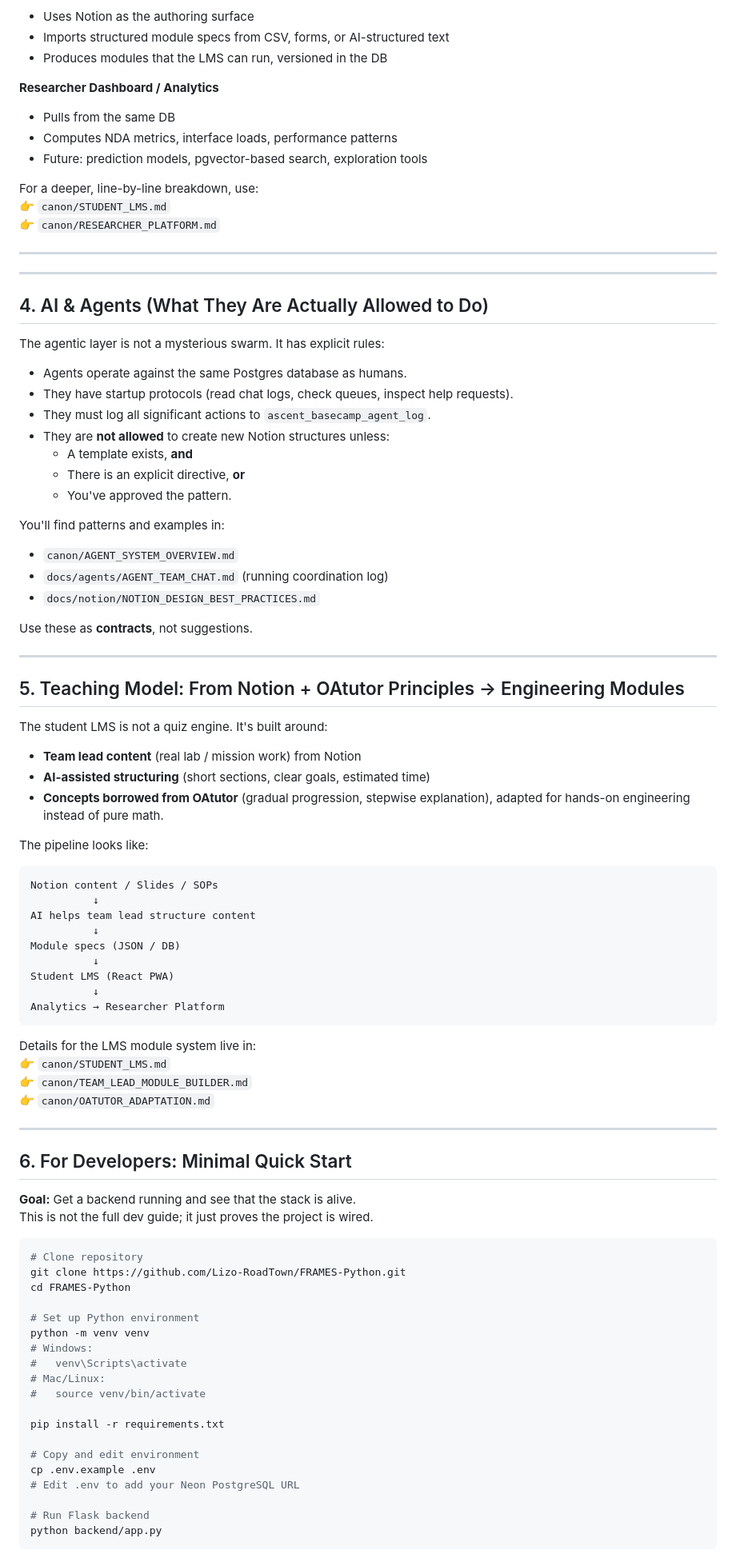
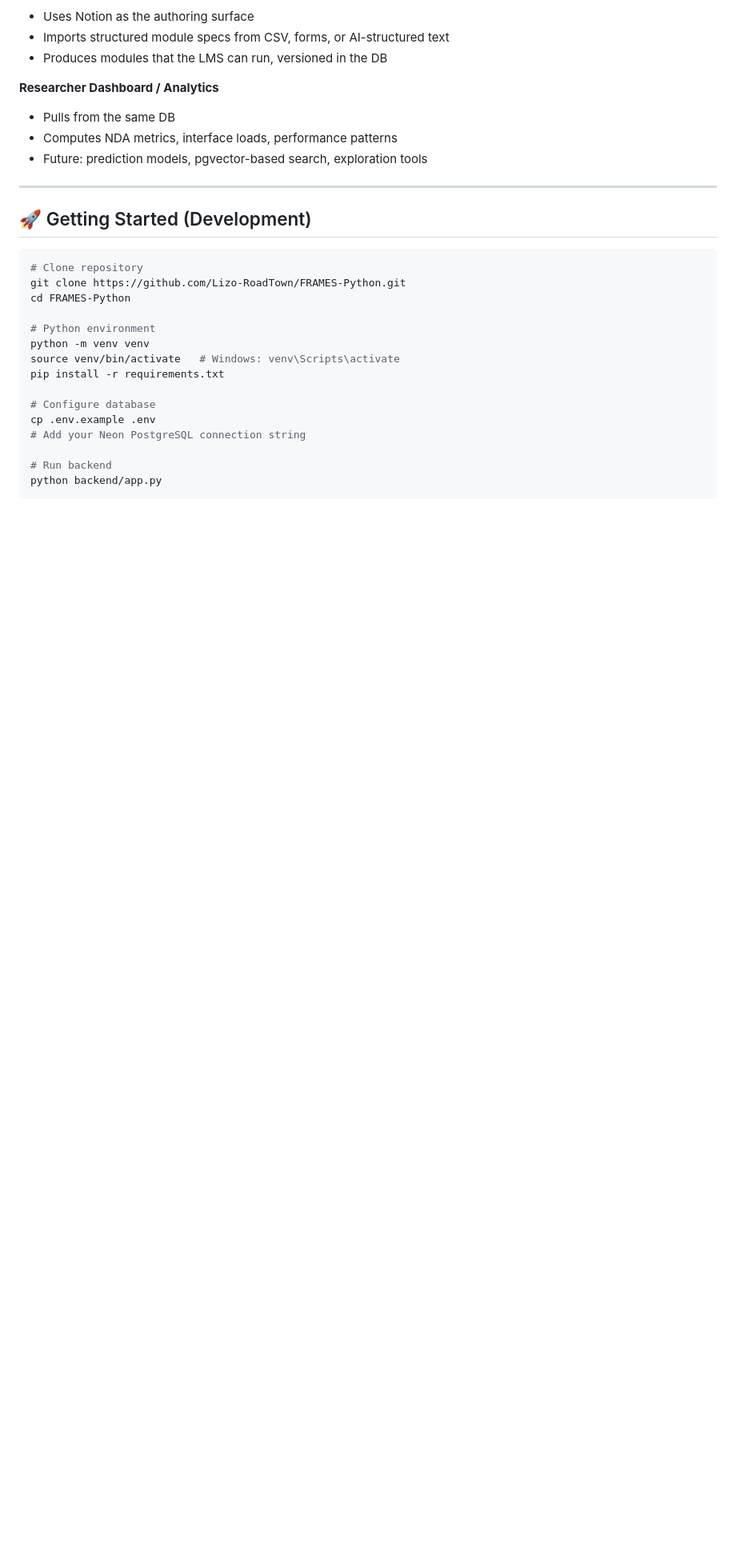
Before and after one commit to Lizo-RoadTown/FRAMES-Python, a Markdown page: README.md, the part around the change printed below. Shown: that part at 80% size. Drawn GitHub-style; blank space fills up the shorter version.

````diff
--- a/README.md
+++ b/README.md
@@ -149,88 +118,25 @@ Three major applications share this database:
 - Computes NDA metrics, interface loads, performance patterns
 - Future: prediction models, pgvector-based search, exploration tools
 
-For a deeper, line-by-line breakdown, use:
-👉 `canon/STUDENT_LMS.md`
-👉 `canon/RESEARCHER_PLATFORM.md`
-
 ---
 
----
-
-## 4. AI & Agents (What They Are Actually Allowed to Do)
-
-The agentic layer is not a mysterious swarm. It has explicit rules:
-
-- Agents operate against the same Postgres database as humans.
-- They have startup protocols (read chat logs, check queues, inspect help requests).
-- They must log all significant actions to `ascent_basecamp_agent_log`.
-- They are **not allowed** to create new Notion structures unless:
-  - A template exists, **and**
-  - There is an explicit directive, **or**
-  - You've approved the pattern.
-
-You'll find patterns and examples in:
-- `canon/AGENT_SYSTEM_OVERVIEW.md`
-- `docs/agents/AGENT_TEAM_CHAT.md` (running coordination log)
-- `docs/notion/NOTION_DESIGN_BEST_PRACTICES.md`
-
-Use these as **contracts**, not suggestions.
-
----
-
-## 5. Teaching Model: From Notion + OAtutor Principles → Engineering Modules
-
-The student LMS is not a quiz engine. It's built around:
-
-- **Team lead content** (real lab / mission work) from Notion
-- **AI-assisted structuring** (short sections, clear goals, estimated time)
-- **Concepts borrowed from OAtutor** (gradual progression, stepwise explanation), adapted for hands-on engineering instead of pure math.
-
-The pipeline looks like:
-
-```
-Notion content / Slides / SOPs
-          ↓
-AI helps team lead structure content
-          ↓
-Module specs (JSON / DB)
-          ↓
-Student LMS (React PWA)
-          ↓
-Analytics → Researcher Platform
-```
-
-Details for the LMS module system live in:
-👉 `canon/STUDENT_LMS.md`
-👉 `canon/TEAM_LEAD_MODULE_BUILDER.md`
-👉 `canon/OATUTOR_ADAPTATION.md`
-
----
-
-## 6. For Developers: Minimal Quick Start
-
-**Goal:** Get a backend running and see that the stack is alive.
-This is not the full dev guide; it just proves the project is wired.
+## 🚀 Getting Started (Development)
 
 ```bash
 # Clone repository
 git clone https://github.com/Lizo-RoadTown/FRAMES-Python.git
 cd FRAMES-Python
 
-# Set up Python environment
+# Python environment
 python -m venv venv
-# Windows:
-#   venv\Scripts\activate
-# Mac/Linux:
-#   source venv/bin/activate
-
+source venv/bin/activate   # Windows: venv\Scripts\activate
 pip install -r requirements.txt
 
-# Copy and edit environment
+# Configure database
 cp .env.example .env
-# Edit .env to add your Neon PostgreSQL URL
+# Add your Neon PostgreSQL connection string
 
-# Run Flask backend
+# Run backend
 python backend/app.py
 ```
 
````
Also changed, not shown: other parts of README.md (+83 -121 lines).
